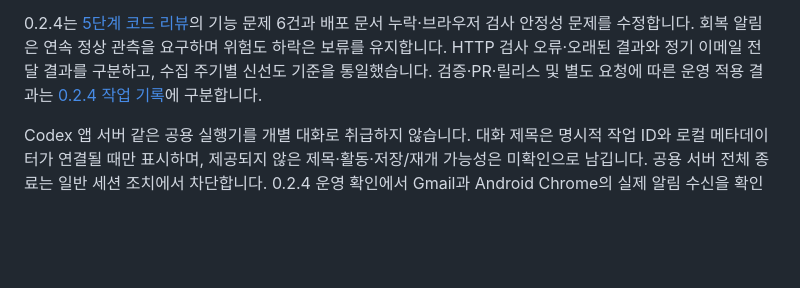
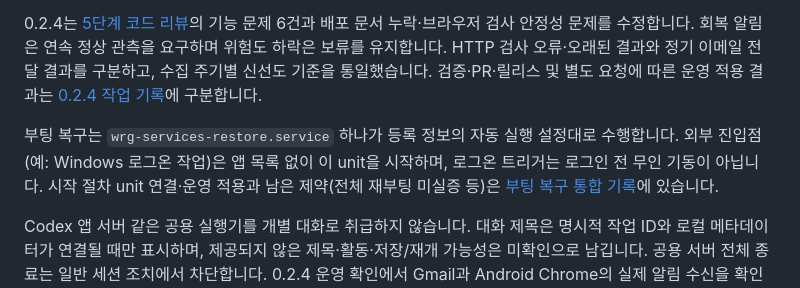
Before and after one commit to jihoon22-lee/wsl-resource-guard, a Markdown page: README.md, the part around the change. Drawn GitHub-style; blank space fills up the shorter version.

```diff
--- a/README.md
+++ b/README.md
@@ -60,6 +60,8 @@ pidfd 미지원 환경에서는 세션 종료 기능을 사용할 수 없습니
 
 0.2.4는 [5단계 코드 리뷰](workthrough/2026-10-23-five-stage-code-review.md)의 기능 문제 6건과 배포 문서 누락·브라우저 검사 안정성 문제를 수정합니다. 회복 알림은 연속 정상 관측을 요구하며 위험도 하락은 보류를 유지합니다. HTTP 검사 오류·오래된 결과와 정기 이메일 전달 결과를 구분하고, 수집 주기별 신선도 기준을 통일했습니다. 검증·PR·릴리스 및 별도 요청에 따른 운영 적용 결과는 [0.2.4 작업 기록](workthrough/2026-10-23-review-remediation.md)에 구분합니다.
 
+부팅 복구는 `wrg-services-restore.service` 하나가 등록 정보의 자동 실행 설정대로 수행합니다. 외부 진입점(예: Windows 로그온 작업)은 앱 목록 없이 이 unit을 시작하며, 로그온 트리거는 로그인 전 무인 기동이 아닙니다. 시작 절차 unit 연결·운영 적용과 남은 제약(전체 재부팅 미실증 등)은 [부팅 복구 통합 기록](workthrough/2026-10-24-integrated-boot-restore.md)에 있습니다.
+
 Codex 앱 서버 같은 공용 실행기를 개별 대화로 취급하지 않습니다. 대화 제목은 명시적 작업 ID와 로컬 메타데이터가 연결될 때만 표시하며, 제공되지 않은 제목·활동·저장/재개 가능성은 미확인으로 남깁니다. 공용 서버 전체 종료는 일반 세션 조치에서 차단합니다. 0.2.4 운영 확인에서 Gmail과 Android Chrome의 실제 알림 수신을 확인했으며, Chrome은 휴대전화 홈 화면에서도 일반 우선순위 푸시를 받았습니다. 같은 휴대전화의 Samsung Internet은 알림 허용·재등록 후에도 미수신이어서 원인을 확정하지 못했습니다. 절전·네트워크 전환과 다른 단말 환경은 별도 확인이 필요합니다.
 
 ## English overview
```
Also changed, not shown: docs/usage.md (+1 -0 lines), workthrough/2026-10-24-integrated-boot-restore.md (added, +75 -0 lines).
